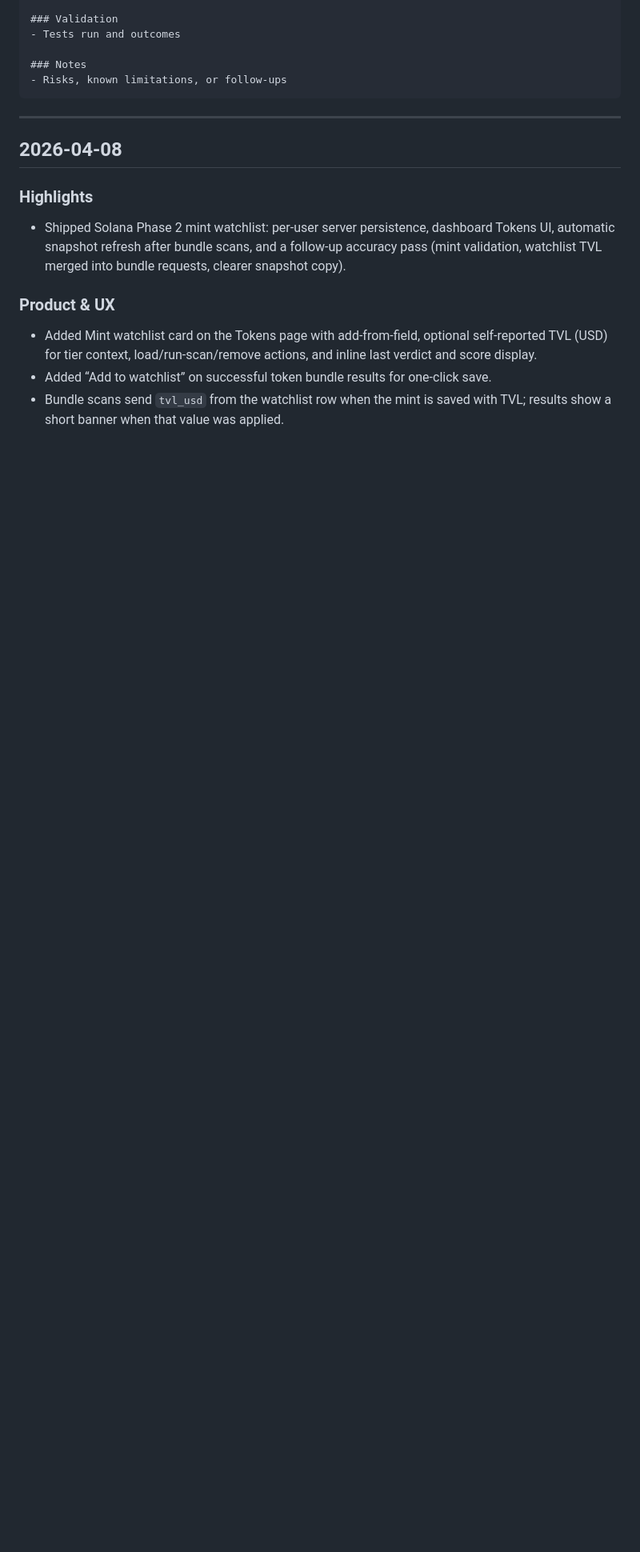
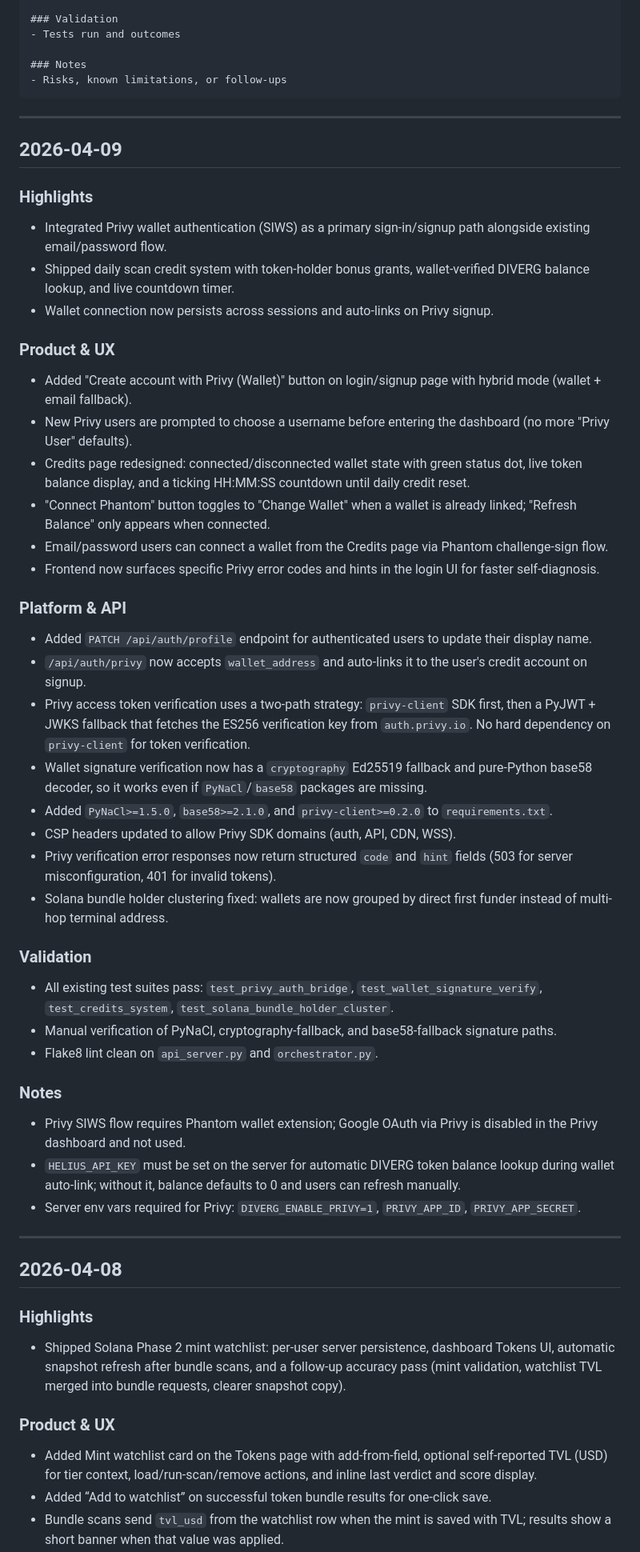
Before and after one commit to fennq/diverg, a Markdown page: docs/DAILY_CHANGELOG.md, the part around the change. Shown at 80% size. Drawn GitHub-style; blank space fills up the shorter version.

Commit message:
docs: add 2026-04-09 daily changelog — Privy auth, credits, wallet linking
Made-with: Cursor

````diff
--- a/docs/DAILY_CHANGELOG.md
+++ b/docs/DAILY_CHANGELOG.md
@@ -40,6 +40,43 @@ Copy this template for each new day:
 ### Notes
 - Risks, known limitations, or follow-ups
 ```
+
+---
+
+## 2026-04-09
+
+### Highlights
+- Integrated Privy wallet authentication (SIWS) as a primary sign-in/signup path alongside existing email/password flow.
+- Shipped daily scan credit system with token-holder bonus grants, wallet-verified DIVERG balance lookup, and live countdown timer.
+- Wallet connection now persists across sessions and auto-links on Privy signup.
+
+### Product & UX
+- Added "Create account with Privy (Wallet)" button on login/signup page with hybrid mode (wallet + email fallback).
+- New Privy users are prompted to choose a username before entering the dashboard (no more "Privy User" defaults).
+- Credits page redesigned: connected/disconnected wallet state with green status dot, live token balance display, and a ticking HH:MM:SS countdown until daily credit reset.
+- "Connect Phantom" button toggles to "Change Wallet" when a wallet is already linked; "Refresh Balance" only appears when connected.
+- Email/password users can connect a wallet from the Credits page via Phantom challenge-sign flow.
+- Frontend now surfaces specific Privy error codes and hints in the login UI for faster self-diagnosis.
+
+### Platform & API
+- Added `PATCH /api/auth/profile` endpoint for authenticated users to update their display name.
+- `/api/auth/privy` now accepts `wallet_address` and auto-links it to the user's credit account on signup.
+- Privy access token verification uses a two-path strategy: `privy-client` SDK first, then a PyJWT + JWKS fallback that fetches the ES256 verification key from `auth.privy.io`. No hard dependency on `privy-client` for token verification.
+- Wallet signature verification now has a `cryptography` Ed25519 fallback and pure-Python base58 decoder, so it works even if `PyNaCl`/`base58` packages are missing.
+- Added `PyNaCl>=1.5.0`, `base58>=2.1.0`, and `privy-client>=0.2.0` to `requirements.txt`.
+- CSP headers updated to allow Privy SDK domains (auth, API, CDN, WSS).
+- Privy verification error responses now return structured `code` and `hint` fields (503 for server misconfiguration, 401 for invalid tokens).
+- Solana bundle holder clustering fixed: wallets are now grouped by direct first funder instead of multi-hop terminal address.
+
+### Validation
+- All existing test suites pass: `test_privy_auth_bridge`, `test_wallet_signature_verify`, `test_credits_system`, `test_solana_bundle_holder_cluster`.
+- Manual verification of PyNaCl, cryptography-fallback, and base58-fallback signature paths.
+- Flake8 lint clean on `api_server.py` and `orchestrator.py`.
+
+### Notes
+- Privy SIWS flow requires Phantom wallet extension; Google OAuth via Privy is disabled in the Privy dashboard and not used.
+- `HELIUS_API_KEY` must be set on the server for automatic DIVERG token balance lookup during wallet auto-link; without it, balance defaults to 0 and users can refresh manually.
+- Server env vars required for Privy: `DIVERG_ENABLE_PRIVY=1`, `PRIVY_APP_ID`, `PRIVY_APP_SECRET`.
 
 ---
 
````
